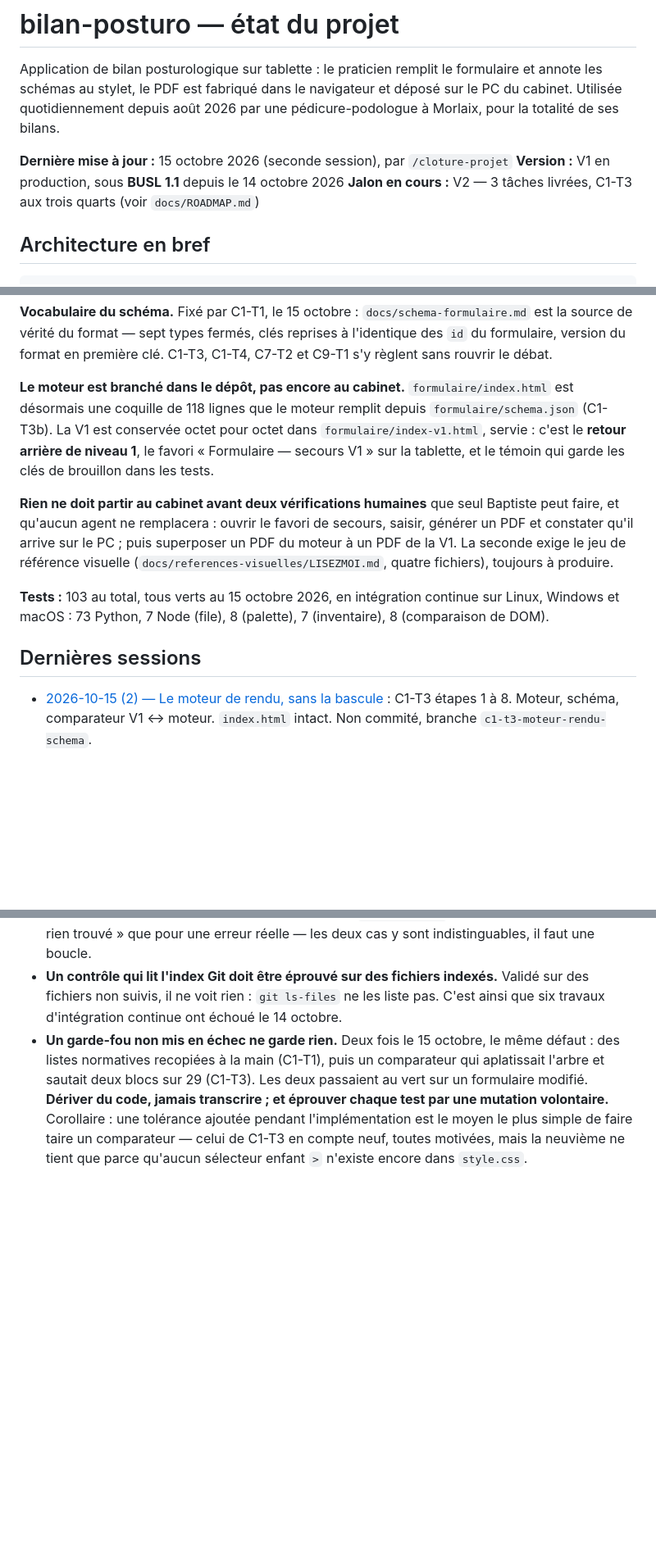
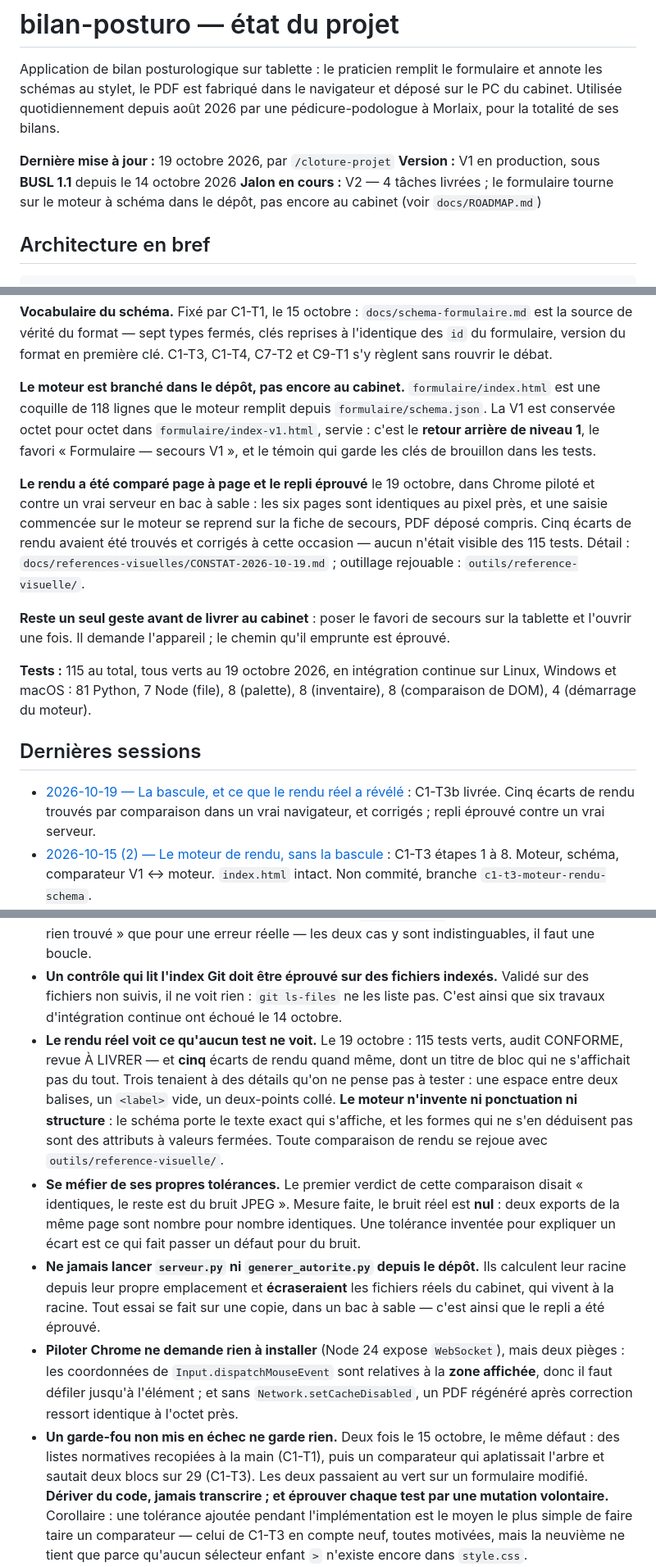
Before and after one commit to baptiste5922/bilan-posturo, a Markdown page: CLAUDE.md, 3 parts joined by grey strips. Shown at 82% size. GitHub-like rendering; blank space fills up the shorter version.

```diff
--- a/CLAUDE.md
+++ b/CLAUDE.md
@@ -5,10 +5,10 @@ formulaire et annote les schémas au stylet, le PDF est fabriqué dans le
 navigateur et déposé sur le PC du cabinet. Utilisée quotidiennement depuis
 août 2026 par une pédicure-podologue à Morlaix, pour la totalité de ses bilans.
 
-**Dernière mise à jour :** 15 octobre 2026 (seconde session), par `/cloture-projet`
+**Dernière mise à jour :** 19 octobre 2026, par `/cloture-projet`
 **Version :** V1 en production, sous **BUSL 1.1** depuis le 14 octobre 2026
-**Jalon en cours :** V2 — 3 tâches livrées, C1-T3 aux trois quarts
-(voir `docs/ROADMAP.md`)
+**Jalon en cours :** V2 — 4 tâches livrées ; le formulaire tourne sur le moteur
+à schéma dans le dépôt, pas encore au cabinet (voir `docs/ROADMAP.md`)
 
 ## Architecture en bref
 
@@ -92,25 +92,33 @@ en première clé. C1-T3, C1-T4, C7-T2 et C9-T1 s'y règlent sans rouvrir le
 débat.
 
 **Le moteur est branché dans le dépôt, pas encore au cabinet.**
-`formulaire/index.html` est désormais une coquille de 118 lignes que le moteur
-remplit depuis `formulaire/schema.json` (C1-T3b). La V1 est conservée octet pour
-octet dans `formulaire/index-v1.html`, servie : c'est le **retour arrière de
-niveau 1**, le favori « Formulaire — secours V1 » sur la tablette, et le témoin
-qui garde les clés de brouillon dans les tests.
+`formulaire/index.html` est une coquille de 118 lignes que le moteur remplit
+depuis `formulaire/schema.json`. La V1 est conservée octet pour octet dans
+`formulaire/index-v1.html`, servie : c'est le **retour arrière de niveau 1**, le
+favori « Formulaire — secours V1 », et le témoin qui garde les clés de brouillon
+dans les tests.
 
-**Rien ne doit partir au cabinet avant deux vérifications humaines** que seul
-Baptiste peut faire, et qu'aucun agent ne remplacera : ouvrir le favori de
-secours, saisir, générer un PDF et constater qu'il arrive sur le PC ; puis
-superposer un PDF du moteur à un PDF de la V1. La seconde exige le jeu de
-référence visuelle (`docs/references-visuelles/LISEZMOI.md`, quatre fichiers),
-toujours à produire.
+**Le rendu a été comparé page à page et le repli éprouvé** le 19 octobre, dans
+Chrome piloté et contre un vrai serveur en bac à sable : les six pages sont
+identiques au pixel près, et une saisie commencée sur le moteur se reprend sur
+la fiche de secours, PDF déposé compris. Cinq écarts de rendu avaient été
+trouvés et corrigés à cette occasion — aucun n'était visible des 115 tests.
+Détail : `docs/references-visuelles/CONSTAT-2026-10-19.md` ; outillage
+rejouable : `outils/reference-visuelle/`.
 
-**Tests :** 103 au total, tous verts au 15 octobre 2026, en intégration continue
-sur Linux, Windows et macOS : 73 Python, 7 Node (file), 8 (palette),
-7 (inventaire), 8 (comparaison de DOM).
+**Reste un seul geste avant de livrer au cabinet** : poser le favori de secours
+sur la tablette et l'ouvrir une fois. Il demande l'appareil ; le chemin qu'il
+emprunte est éprouvé.
+
+**Tests :** 115 au total, tous verts au 19 octobre 2026, en intégration continue
+sur Linux, Windows et macOS : 81 Python, 7 Node (file), 8 (palette),
+8 (inventaire), 8 (comparaison de DOM), 4 (démarrage du moteur).
 
 ## Dernières sessions
 
+- [2026-10-19 — La bascule, et ce que le rendu réel a révélé](docs/resumes/2026-10-19-bascule-et-fidelite.md) :
+  C1-T3b livrée. Cinq écarts de rendu trouvés par comparaison dans un vrai
+  navigateur, et corrigés ; repli éprouvé contre un vrai serveur.
 - [2026-10-15 (2) — Le moteur de rendu, sans la bascule](docs/resumes/2026-10-15-moteur-de-rendu.md) :
   C1-T3 étapes 1 à 8. Moteur, schéma, comparateur V1 ↔ moteur. `index.html` intact.
   Non commité, branche `c1-t3-moteur-rendu-schema`.
@@ -187,6 +195,28 @@ Ils ont déjà coûté du temps ; ils le recoûteront.
   Validé sur des fichiers non suivis, il ne voit rien : `git ls-files` ne les
   liste pas. C'est ainsi que six travaux d'intégration continue ont échoué le
   14 octobre.
+- **Le rendu réel voit ce qu'aucun test ne voit.** Le 19 octobre : 115 tests
+  verts, audit CONFORME, revue À LIVRER — et **cinq** écarts de rendu quand
+  même, dont un titre de bloc qui ne s'affichait pas du tout. Trois tenaient à
+  des détails qu'on ne pense pas à tester : une espace entre deux balises, un
+  `<label>` vide, un deux-points collé. **Le moteur n'invente ni ponctuation ni
+  structure** : le schéma porte le texte exact qui s'affiche, et les formes qui
+  ne s'en déduisent pas sont des attributs à valeurs fermées. Toute comparaison
+  de rendu se rejoue avec `outils/reference-visuelle/`.
+- **Se méfier de ses propres tolérances.** Le premier verdict de cette
+  comparaison disait « identiques, le reste est du bruit JPEG ». Mesure faite,
+  le bruit réel est **nul** : deux exports de la même page sont nombre pour
+  nombre identiques. Une tolérance inventée pour expliquer un écart est ce qui
+  fait passer un défaut pour du bruit.
+- **Ne jamais lancer `serveur.py` ni `generer_autorite.py` depuis le dépôt.**
+  Ils calculent leur racine depuis leur propre emplacement et **écraseraient**
+  les fichiers réels du cabinet, qui vivent à la racine. Tout essai se fait sur
+  une copie, dans un bac à sable — c'est ainsi que le repli a été éprouvé.
+- **Piloter Chrome ne demande rien à installer** (Node 24 expose `WebSocket`),
+  mais deux pièges : les coordonnées de `Input.dispatchMouseEvent` sont
+  relatives à la **zone affichée**, donc il faut défiler jusqu'à l'élément ; et
+  sans `Network.setCacheDisabled`, un PDF régénéré après correction ressort
+  identique à l'octet près.
 - **Un garde-fou non mis en échec ne garde rien.** Deux fois le 15 octobre, le
   même défaut : des listes normatives recopiées à la main (C1-T1), puis un
   comparateur qui aplatissait l'arbre et sautait deux blocs sur 29 (C1-T3). Les
```
Also changed, not shown: other parts of CLAUDE.md (+1 -1 lines), docs/ROADMAP.md (+12 -1 lines), docs/resumes/2026-10-19-bascule-et-fidelite.md (added, +147 -0 lines).
